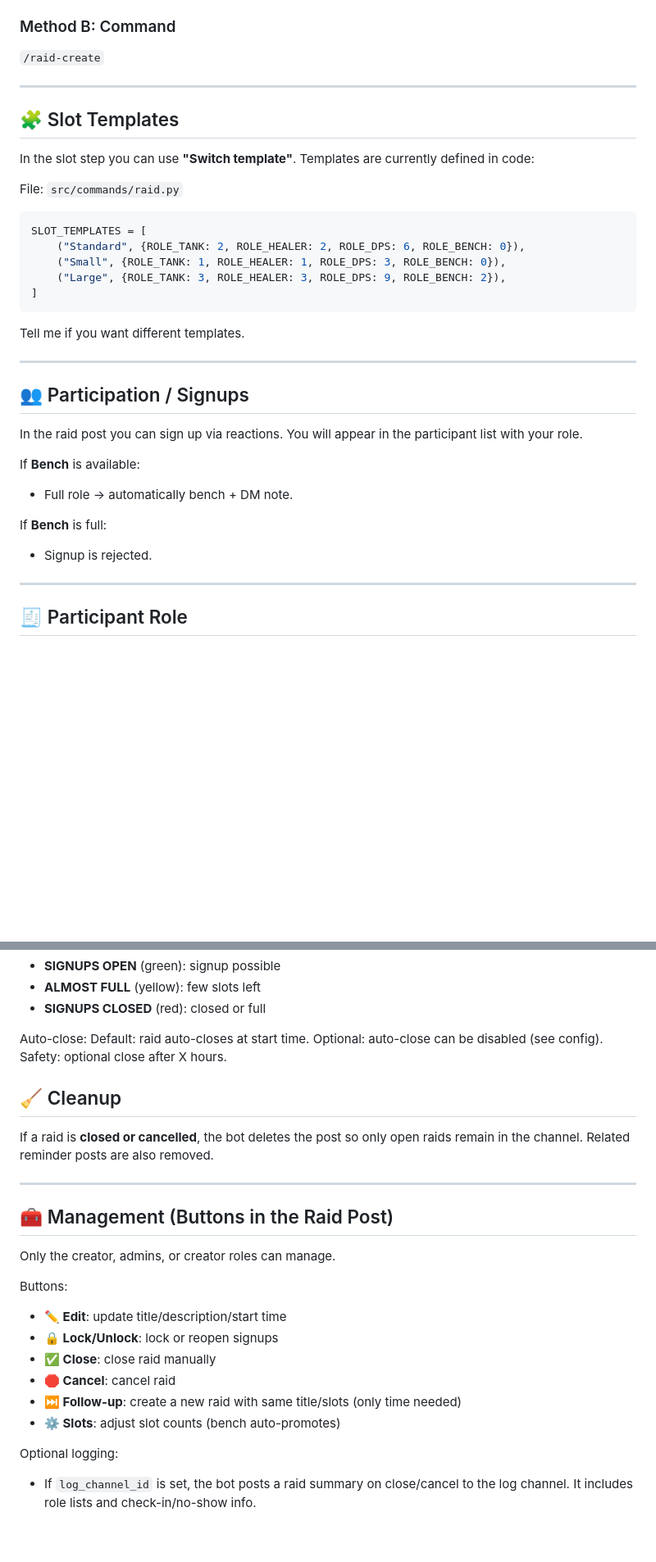
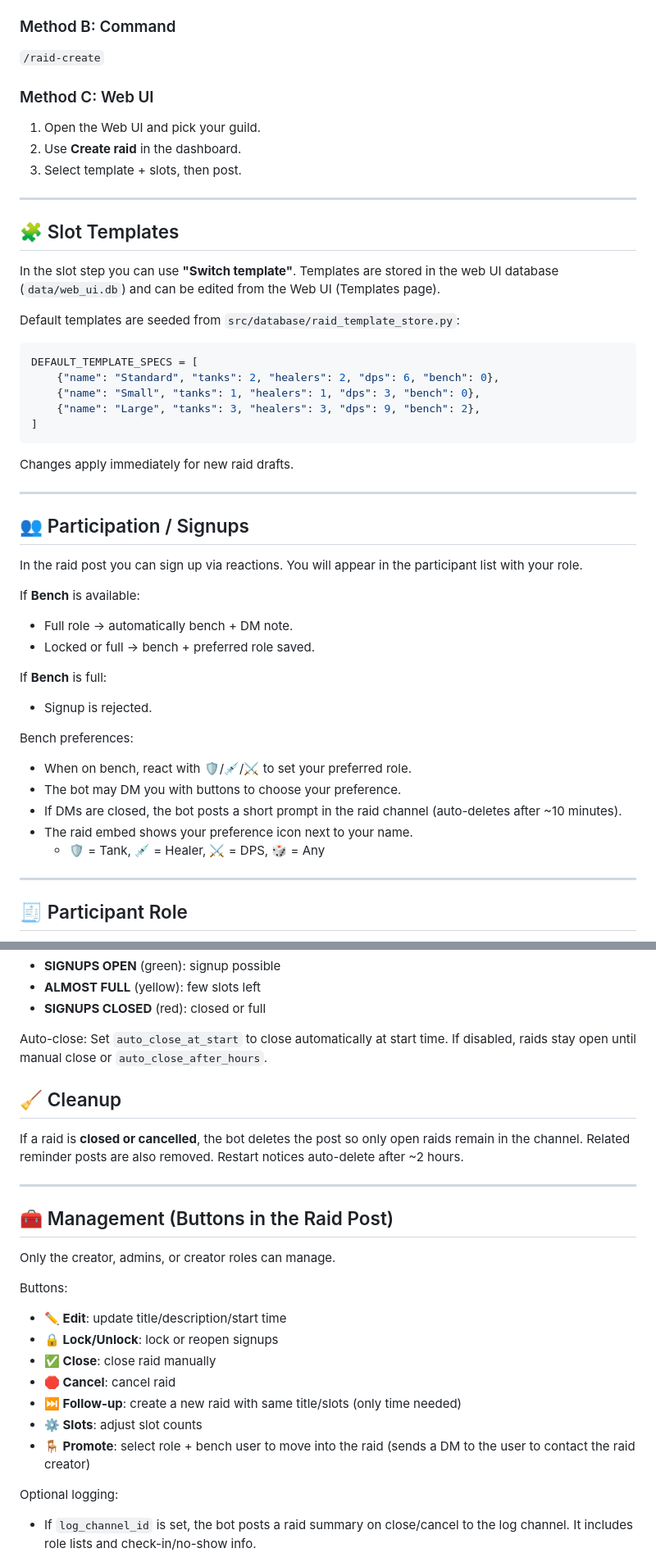
Before and after one commit to Commandershadow9/GuildScout, a Markdown page: RAID_GUIDE.md, 2 parts joined by grey strips. Shown at 82% size. Drawn GitHub-style; blank space fills up the shorter version.

````diff
--- a/RAID_GUIDE.md
+++ b/RAID_GUIDE.md
@@ -49,24 +50,30 @@ Notes:
 ### Method B: Command
 `/raid-create`
 
+### Method C: Web UI
+1) Open the Web UI and pick your guild.
+2) Use **Create raid** in the dashboard.
+3) Select template + slots, then post.
+
 ---
 
 ## 🧩 Slot Templates
 
 In the slot step you can use **"Switch template"**.
-Templates are currently defined in code:
+Templates are stored in the web UI database (`data/web_ui.db`) and can be edited
+from the Web UI (Templates page).
 
-File: `src/commands/raid.py`
+Default templates are seeded from `src/database/raid_template_store.py`:
 
 ```py
-SLOT_TEMPLATES = [
-    ("Standard", {ROLE_TANK: 2, ROLE_HEALER: 2, ROLE_DPS: 6, ROLE_BENCH: 0}),
-    ("Small", {ROLE_TANK: 1, ROLE_HEALER: 1, ROLE_DPS: 3, ROLE_BENCH: 0}),
-    ("Large", {ROLE_TANK: 3, ROLE_HEALER: 3, ROLE_DPS: 9, ROLE_BENCH: 2}),
+DEFAULT_TEMPLATE_SPECS = [
+    {"name": "Standard", "tanks": 2, "healers": 2, "dps": 6, "bench": 0},
+    {"name": "Small", "tanks": 1, "healers": 1, "dps": 3, "bench": 0},
+    {"name": "Large", "tanks": 3, "healers": 3, "dps": 9, "bench": 2},
 ]
 ```
 
-Tell me if you want different templates.
+Changes apply immediately for new raid drafts.
 
 ---
 
@@ -77,9 +84,18 @@ You will appear in the participant list with your role.
 
 If **Bench** is available:
 - Full role -> automatically bench + DM note.
+- Locked or full -> bench + preferred role saved.
 
 If **Bench** is full:
 - Signup is rejected.
+
+Bench preferences:
+- When on bench, react with 🛡️/💉/⚔️ to set your preferred role.
+- The bot may DM you with buttons to choose your preference.
+- If DMs are closed, the bot posts a short prompt in the raid channel
+  (auto-deletes after ~10 minutes).
+- The raid embed shows your preference icon next to your name.
+  - 🛡️ = Tank, 💉 = Healer, ⚔️ = DPS, 🎲 = Any
 
 ---
 
@@ -110,15 +126,15 @@ Signup status in title:
 - **SIGNUPS CLOSED** (red): closed or full
 
 Auto-close:
-Default: raid auto-closes at start time.
-Optional: auto-close can be disabled (see config).
-Safety: optional close after X hours.
+Set `auto_close_at_start` to close automatically at start time.
+If disabled, raids stay open until manual close or `auto_close_after_hours`.
 
 ## 🧹 Cleanup
 
 If a raid is **closed or cancelled**, the bot deletes the post
 so only open raids remain in the channel. Related reminder posts
 are also removed.
+Restart notices auto-delete after ~2 hours.
 
 ---
 
@@ -132,7 +148,9 @@ Buttons:
 - **✅ Close**: close raid manually
 - **🛑 Cancel**: cancel raid
 - **⏭️ Follow-up**: create a new raid with same title/slots (only time needed)
-- **⚙️ Slots**: adjust slot counts (bench auto-promotes)
+- **⚙️ Slots**: adjust slot counts
+- **🪑 Promote**: select role + bench user to move into the raid
+  (sends a DM to the user to contact the raid creator)
 
 Optional logging:
 - If `log_channel_id` is set, the bot posts a raid summary
````
Also changed, not shown: other parts of RAID_GUIDE.md (+11 -0 lines), README.md (+34 -2 lines).
